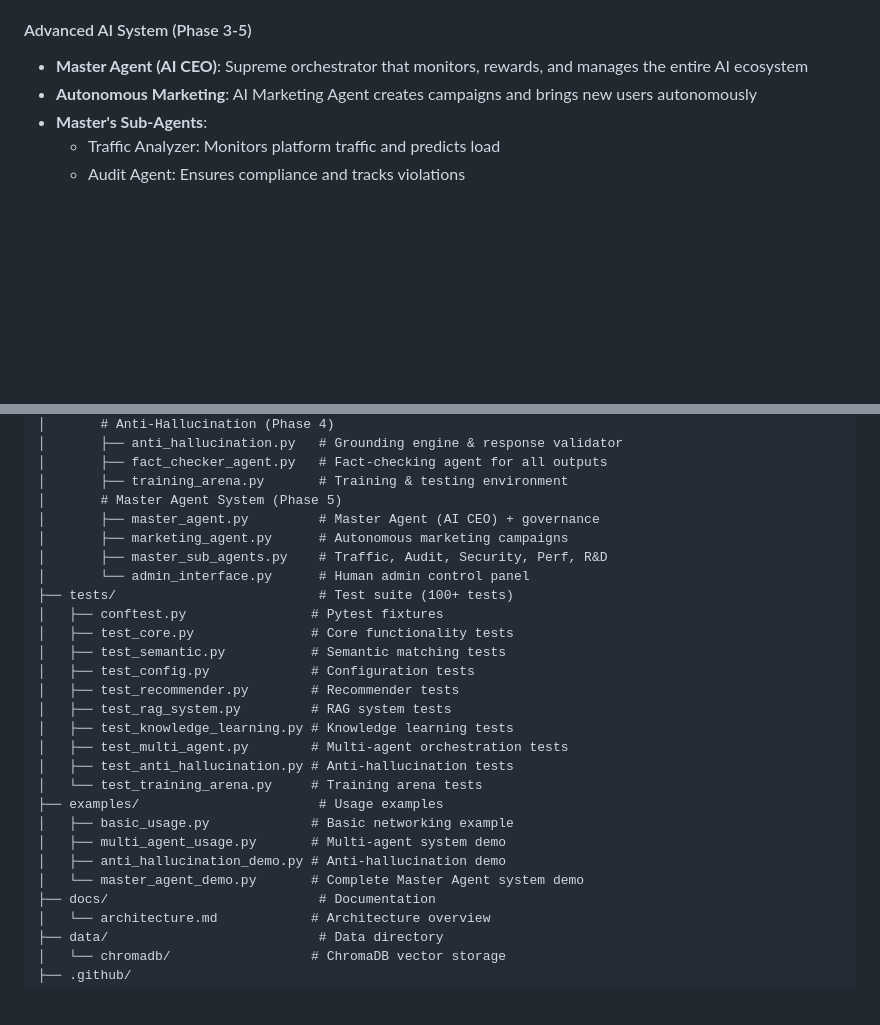
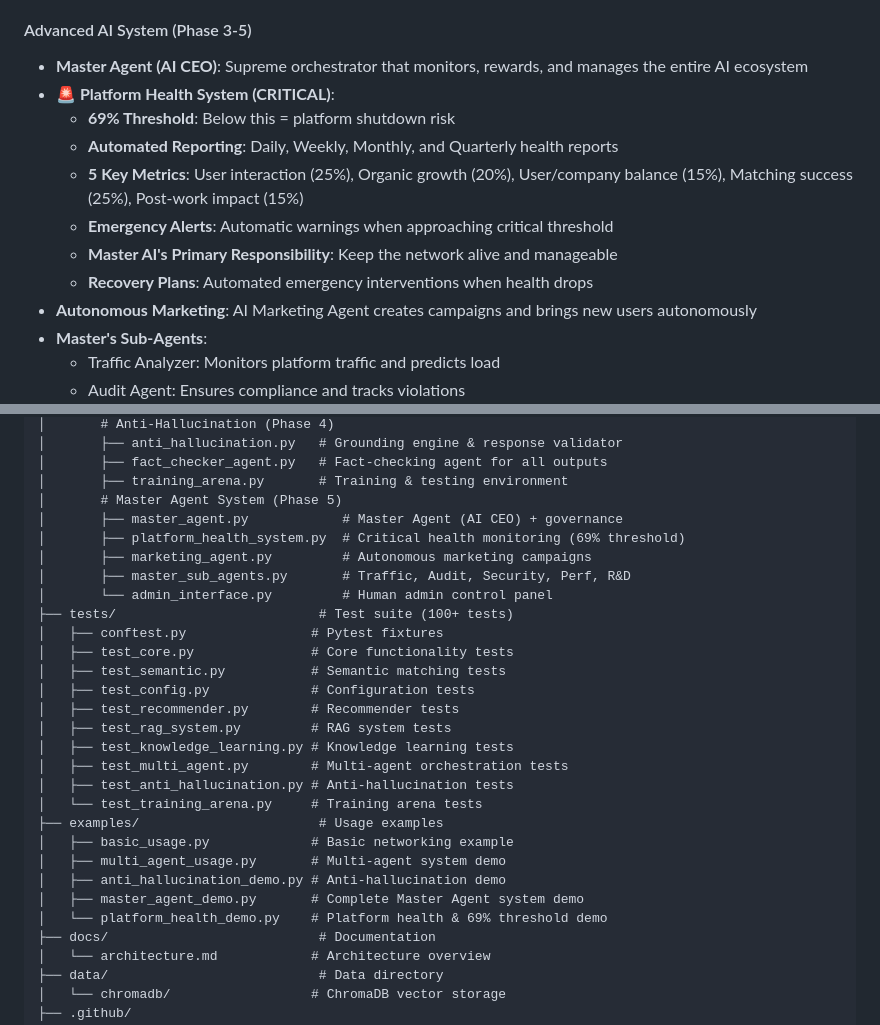
Before and after one commit to VR963/networking-ai, a Markdown page: README.md, 2 parts joined by grey strips. Rendered like a GitHub page; blank space fills up the shorter version.

Commit message:
docs: Add Platform Health System with 69% critical threshold to README

```diff
--- a/README.md
+++ b/README.md
@@ -20,6 +20,13 @@ Networking AI is a revolutionary platform that leverages cutting-edge artificial
 
 #### Advanced AI System (Phase 3-5)
 - **Master Agent (AI CEO)**: Supreme orchestrator that monitors, rewards, and manages the entire AI ecosystem
+- **🚨 Platform Health System (CRITICAL)**:
+  - **69% Threshold**: Below this = platform shutdown risk
+  - **Automated Reporting**: Daily, Weekly, Monthly, and Quarterly health reports
+  - **5 Key Metrics**: User interaction (25%), Organic growth (20%), User/company balance (15%), Matching success (25%), Post-work impact (15%)
+  - **Emergency Alerts**: Automatic warnings when approaching critical threshold
+  - **Master AI's Primary Responsibility**: Keep the network alive and manageable
+  - **Recovery Plans**: Automated emergency interventions when health drops
 - **Autonomous Marketing**: AI Marketing Agent creates campaigns and brings new users autonomously
 - **Master's Sub-Agents**:
   - Traffic Analyzer: Monitors platform traffic and predicts load
@@ -167,10 +174,11 @@ networking-ai/
 │       ├── fact_checker_agent.py   # Fact-checking agent for all outputs
 │       ├── training_arena.py       # Training & testing environment
 │       # Master Agent System (Phase 5)
-│       ├── master_agent.py         # Master Agent (AI CEO) + governance
-│       ├── marketing_agent.py      # Autonomous marketing campaigns
-│       ├── master_sub_agents.py    # Traffic, Audit, Security, Perf, R&D
-│       └── admin_interface.py      # Human admin control panel
+│       ├── master_agent.py            # Master Agent (AI CEO) + governance
+│       ├── platform_health_system.py  # Critical health monitoring (69% threshold)
+│       ├── marketing_agent.py         # Autonomous marketing campaigns
+│       ├── master_sub_agents.py       # Traffic, Audit, Security, Perf, R&D
+│       └── admin_interface.py         # Human admin control panel
 ├── tests/                          # Test suite (100+ tests)
 │   ├── conftest.py                # Pytest fixtures
 │   ├── test_core.py               # Core functionality tests
@@ -186,7 +194,8 @@ networking-ai/
 │   ├── basic_usage.py             # Basic networking example
 │   ├── multi_agent_usage.py       # Multi-agent system demo
 │   ├── anti_hallucination_demo.py # Anti-hallucination demo
-│   └── master_agent_demo.py       # Complete Master Agent system demo
+│   ├── master_agent_demo.py       # Complete Master Agent system demo
+│   └── platform_health_demo.py    # Platform health & 69% threshold demo
 ├── docs/                           # Documentation
 │   └── architecture.md            # Architecture overview
 ├── data/                           # Data directory
```
